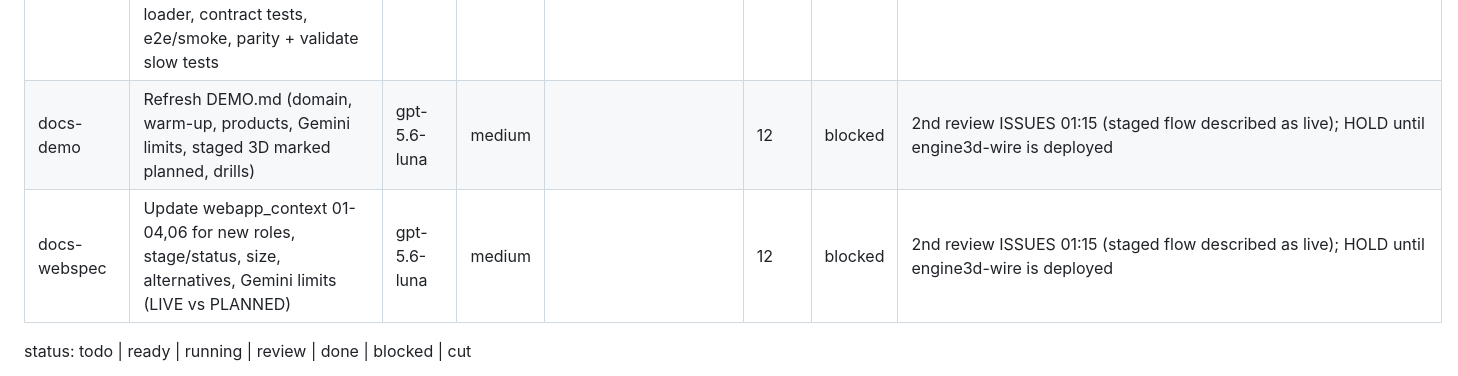
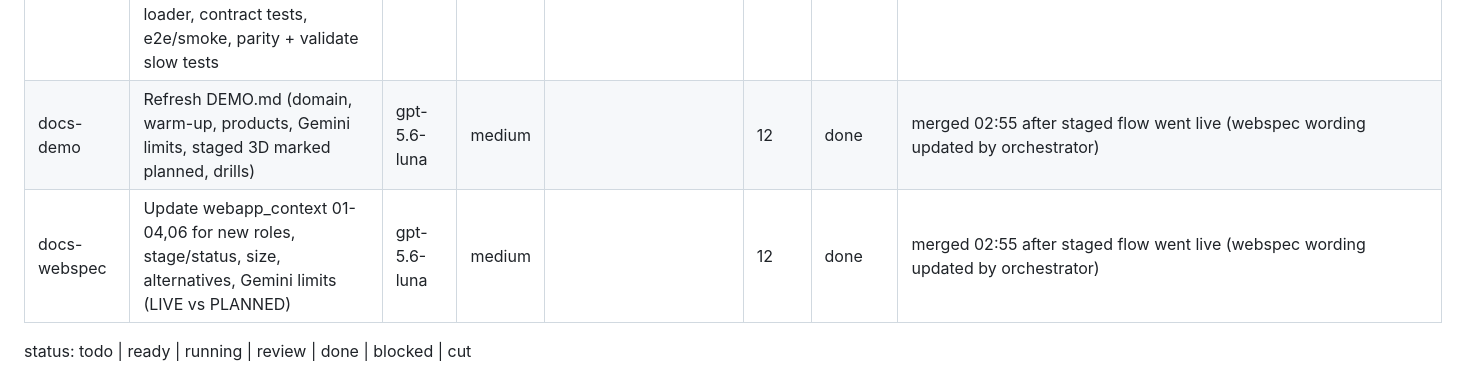
Before and after one commit to autonomical1/sweetspot, a Markdown page: orchestrate/TASKS.md, the part around the change. GitHub-like rendering.

Commit message:
docs-demo, docs-webspec done
Co-Authored-By: Claude Sonnet 5.5 <noreply@anthropic.com>

```diff
--- a/orchestrate/TASKS.md
+++ b/orchestrate/TASKS.md
@@ -29,8 +29,8 @@
 | engine3d-core | Run the new 3D speakerplacer headless (engine3d.run_scene) and map schema-2 output into our layout (to_layout), fixtures + tests | gpt-6-sol | high |  | 10 | done | PASS (patched); merge re-running in background since 00:12 |
 | domain-rename | Replace sslip.io references with sweetspotav.tech in DEPLOY.md, .env.example, webapp_context/README.md (sslip.io stays only as the documented fallback); fix stale deploy notes | gpt-5.6-luna | medium |  | 11 | done | worker PASS + review OK; merge in progress 00:21 |
 | engine3d-wire | Staged quick/refined 3D layouts: refine job + cache + status, widened roles/schema, /score for new roles, stub preset, products loader, contract tests, e2e/smoke, parity + validate slow tests | gpt-6-sol | high | engine3d-core | 11 | done | merged 02:07 with test gate skipped (user); follow-ups: refine.py:301 7.1.4 score, refine.py:146 stop() |
-| docs-demo | Refresh DEMO.md (domain, warm-up, products, Gemini limits, staged 3D marked planned, drills) | gpt-5.6-luna | medium |  | 12 | blocked | 2nd review ISSUES 01:15 (staged flow described as live); HOLD until engine3d-wire is deployed |
-| docs-webspec | Update webapp_context 01-04,06 for new roles, stage/status, size, alternatives, Gemini limits (LIVE vs PLANNED) | gpt-5.6-luna | medium |  | 12 | blocked | 2nd review ISSUES 01:15 (staged flow described as live); HOLD until engine3d-wire is deployed |
+| docs-demo | Refresh DEMO.md (domain, warm-up, products, Gemini limits, staged 3D marked planned, drills) | gpt-5.6-luna | medium |  | 12 | done | merged 02:55 after staged flow went live (webspec wording updated by orchestrator) |
+| docs-webspec | Update webapp_context 01-04,06 for new roles, stage/status, size, alternatives, Gemini limits (LIVE vs PLANNED) | gpt-5.6-luna | medium |  | 12 | done | merged 02:55 after staged flow went live (webspec wording updated by orchestrator) |
 
 status: todo | ready | running | review | done | blocked | cut
 
```
